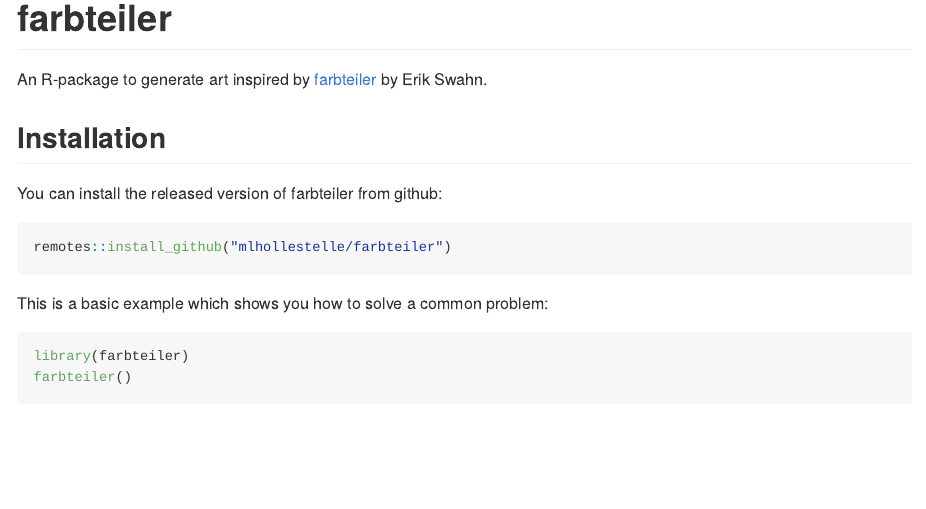
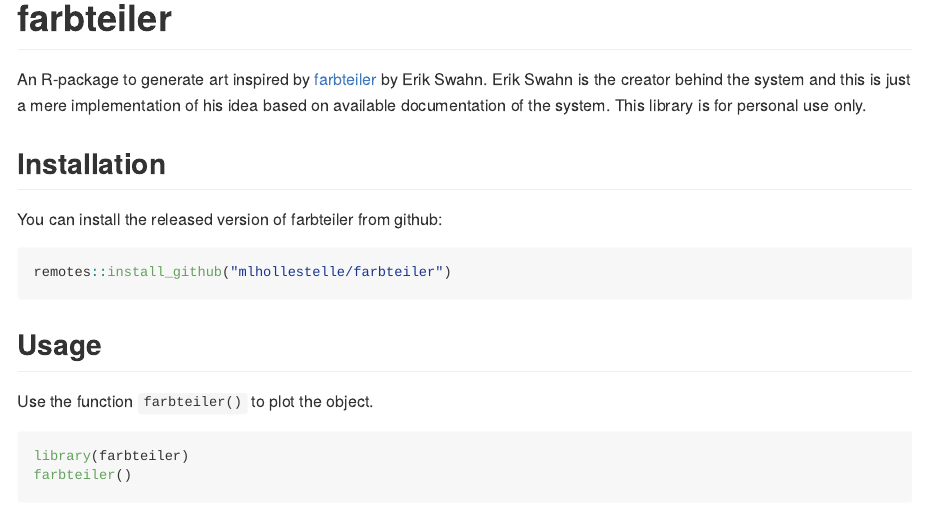
Before and after one commit to mlhollestelle/farbteiler, an R Markdown document (README.Rmd): the page in a window 1100 px wide, from its top. The pictures show the output file README.md that the author committed with the source, drawn offline in the style of GitHub; badge pictures from the web are left out.

Commit message:
update readme

````diff
--- a/README.Rmd
+++ b/README.Rmd
@@ -19,7 +19,7 @@ knitr::opts_chunk$set(
 ![example workflow](https://github.com/mlhollestelle/farbteiler/actions/workflows/r.yml/badge.svg)
 <!-- badges: end -->
 
-An R-package to generate art inspired by [farbteiler](https://erikswahn.com/farbteiler/) by Erik Swahn.
+An R-package to generate art inspired by [farbteiler](https://erikswahn.com/farbteiler/) by Erik Swahn. Erik Swahn is the creator behind the system and this is just a mere implementation of his idea based on available documentation of the system. This library is for personal use only.
 
 ## Installation
 
@@ -28,8 +28,9 @@ You can install the released version of farbteiler from github:
 ``` r
 remotes::install_github("mlhollestelle/farbteiler")
 ```
+## Usage
 
-This is a basic example which shows you how to solve a common problem:
+Use the function `farbteiler()` to plot the object.
 
 ```{r example}
 library(farbteiler)
````
Also changed, not shown: README.md, 6 other files.
